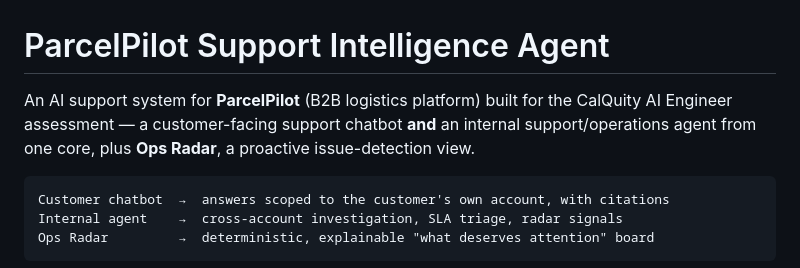
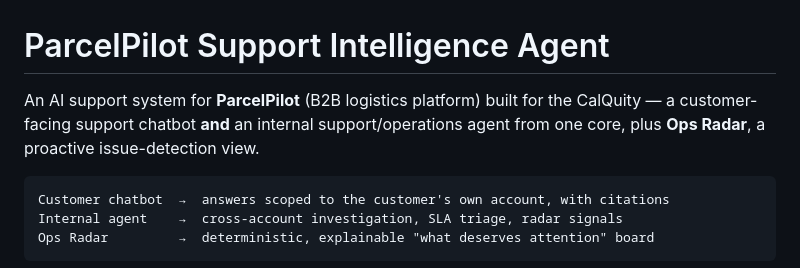
Before and after one commit to shuchi111/parcelpilot-support-intelligence-agent, a Markdown page: README.md, the part around the change. Rendered like a GitHub page.

Commit message:
Update README
Removed 'AI Engineer assessment' from the project description.

````diff
--- a/README.md
+++ b/README.md
@@ -1,6 +1,6 @@
 # ParcelPilot Support Intelligence Agent
 
-An AI support system for **ParcelPilot** (B2B logistics platform) built for the CalQuity AI Engineer assessment — a customer-facing support chatbot **and** an internal support/operations agent from one core, plus **Ops Radar**, a proactive issue-detection view.
+An AI support system for **ParcelPilot** (B2B logistics platform) built for the CalQuity  — a customer-facing support chatbot **and** an internal support/operations agent from one core, plus **Ops Radar**, a proactive issue-detection view.
 
 ```
 Customer chatbot  →  answers scoped to the customer's own account, with citations
````
